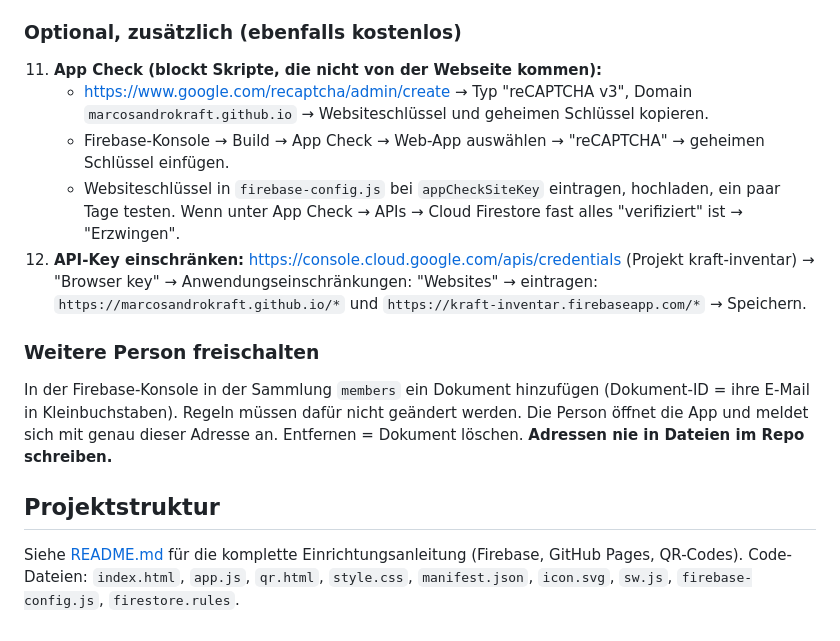
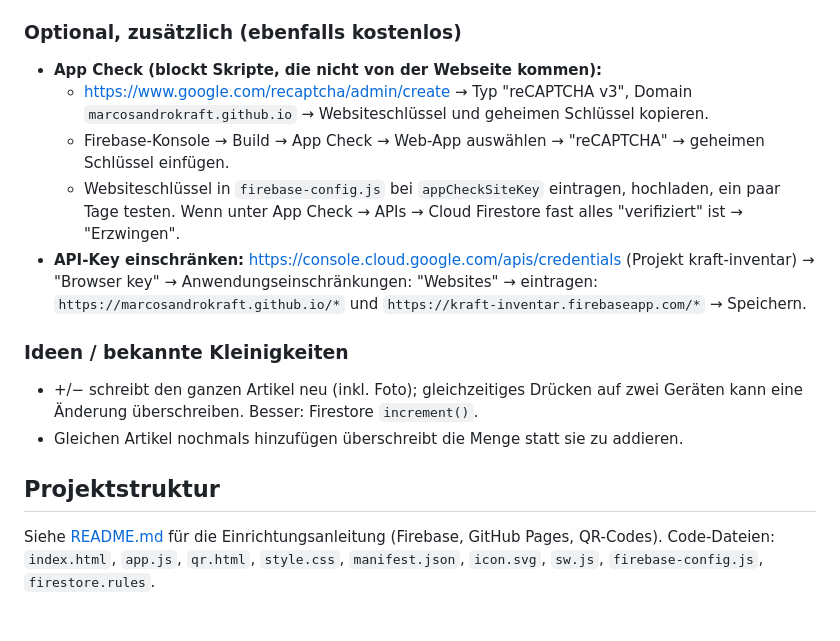
Before and after one commit to marcosandrokraft/kraft-inventar, a Markdown page: STAND.md, the part around one of its changes. Drawn GitHub-style.

```diff
--- a/STAND.md
+++ b/STAND.md
@@ -71,24 +43,24 @@ Auf Geräten, die die Seite schon kannten, nach dem Upload die Seite 1–2× neu
 
 ### Optional, zusätzlich (ebenfalls kostenlos)
 
-11. **App Check (blockt Skripte, die nicht von der Webseite kommen):**
-    - https://www.google.com/recaptcha/admin/create → Typ "reCAPTCHA v3", Domain
-      `marcosandrokraft.github.io` → Websiteschlüssel und geheimen Schlüssel kopieren.
-    - Firebase-Konsole → Build → App Check → Web-App auswählen → "reCAPTCHA" → geheimen Schlüssel einfügen.
-    - Websiteschlüssel in `firebase-config.js` bei `appCheckSiteKey` eintragen, hochladen, ein paar Tage
-      testen. Wenn unter App Check → APIs → Cloud Firestore fast alles "verifiziert" ist → "Erzwingen".
-12. **API-Key einschränken:** https://console.cloud.google.com/apis/credentials (Projekt kraft-inventar)
-    → "Browser key" → Anwendungseinschränkungen: "Websites" → eintragen:
-    `https://marcosandrokraft.github.io/*` und `https://kraft-inventar.firebaseapp.com/*` → Speichern.
+- **App Check (blockt Skripte, die nicht von der Webseite kommen):**
+  - https://www.google.com/recaptcha/admin/create → Typ "reCAPTCHA v3", Domain
+    `marcosandrokraft.github.io` → Websiteschlüssel und geheimen Schlüssel kopieren.
+  - Firebase-Konsole → Build → App Check → Web-App auswählen → "reCAPTCHA" → geheimen Schlüssel einfügen.
+  - Websiteschlüssel in `firebase-config.js` bei `appCheckSiteKey` eintragen, hochladen, ein paar Tage
+    testen. Wenn unter App Check → APIs → Cloud Firestore fast alles "verifiziert" ist → "Erzwingen".
+- **API-Key einschränken:** https://console.cloud.google.com/apis/credentials (Projekt kraft-inventar)
+  → "Browser key" → Anwendungseinschränkungen: "Websites" → eintragen:
+  `https://marcosandrokraft.github.io/*` und `https://kraft-inventar.firebaseapp.com/*` → Speichern.
 
-### Weitere Person freischalten
+### Ideen / bekannte Kleinigkeiten
 
-In der Firebase-Konsole in der Sammlung `members` ein Dokument hinzufügen (Dokument-ID = ihre E-Mail in
-Kleinbuchstaben). Regeln müssen dafür nicht geändert werden. Die Person öffnet die App und meldet sich
-mit genau dieser Adresse an. Entfernen = Dokument löschen. **Adressen nie in Dateien im Repo schreiben.**
+- +/− schreibt den ganzen Artikel neu (inkl. Foto); gleichzeitiges Drücken auf zwei Geräten kann eine
+  Änderung überschreiben. Besser: Firestore `increment()`.
+- Gleichen Artikel nochmals hinzufügen überschreibt die Menge statt sie zu addieren.
 
 ## Projektstruktur
 
-Siehe [README.md](README.md) für die komplette Einrichtungsanleitung (Firebase, GitHub Pages, QR-Codes).
+Siehe [README.md](README.md) für die Einrichtungsanleitung (Firebase, GitHub Pages, QR-Codes).
 Code-Dateien: `index.html`, `app.js`, `qr.html`, `style.css`, `manifest.json`, `icon.svg`, `sw.js`,
 `firebase-config.js`, `firestore.rules`.
```
Also changed, not shown: other parts of STAND.md (+31 -59 lines).
